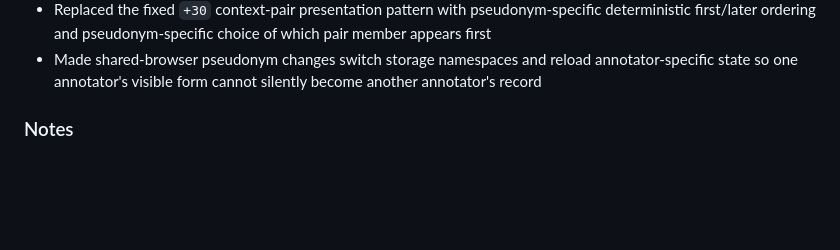
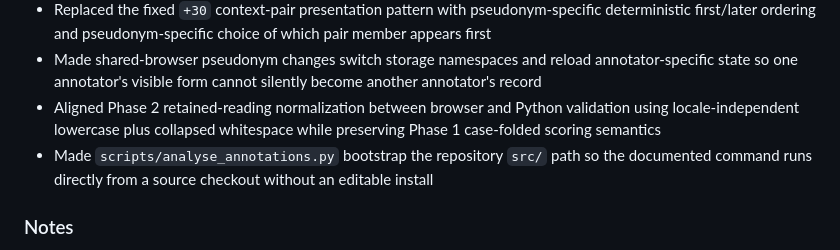
Before and after one commit to QSOLKCB/AUSTRALIAN-FOR-AIS, a Markdown page: CHANGELOG.md, the part around the change. Rendered like a GitHub page; blank space fills up the shorter version.

Commit message:
Record Phase 2 normalization and script hardening

```diff
--- a/CHANGELOG.md
+++ b/CHANGELOG.md
@@ -39,6 +39,8 @@ The format follows [Keep a Changelog](https://keepachangelog.com/en/1.0.0/).
 - Replaced pair-wide relationship disjunctions with the actual speaker relationship for each individual pilot item
 - Replaced the fixed `+30` context-pair presentation pattern with pseudonym-specific deterministic first/later ordering and pseudonym-specific choice of which pair member appears first
 - Made shared-browser pseudonym changes switch storage namespaces and reload annotator-specific state so one annotator's visible form cannot silently become another annotator's record
+- Aligned Phase 2 retained-reading normalization between browser and Python validation using locale-independent lowercase plus collapsed whitespace while preserving Phase 1 case-folded scoring semantics
+- Made `scripts/analyse_annotations.py` bootstrap the repository `src/` path so the documented command runs directly from a source checkout without an editable install
 
 ### Notes
 
```
